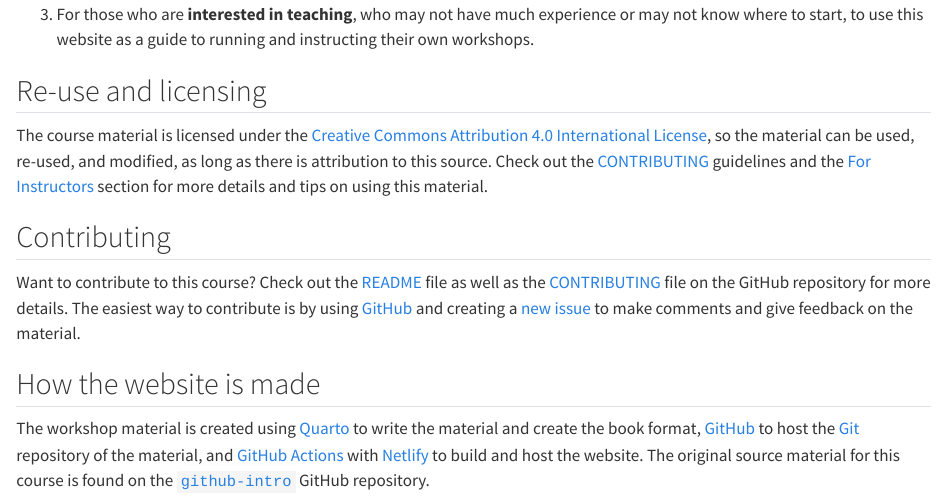
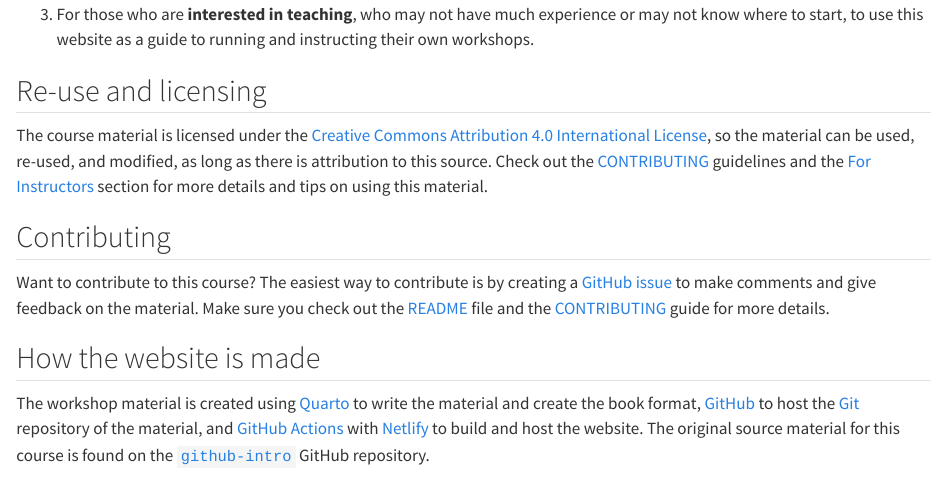
Before and after one commit to rostools/github-intro, a Quarto document (index.qmd): the page in a window 1100 px wide, from 550 px down. Rendered offline with R 4.5, knitr and Pandoc in place of Quarto, with nearby package versions; drawn as R Markdown's standard HTML page in place of the format the file asks for.

Commit message:
docs: :pencil2: proofreading clarifications
Co-authored-by: Signe Kirk Brødbæk <40836345+signekb@users.noreply.github.com>

```diff
--- a/index.qmd
+++ b/index.qmd
@@ -53,14 +53,14 @@ section for more details and tips on using this material.
 
 ## Contributing
 
-Want to contribute to this course? Check out the
+Want to contribute to this course? The easiest way to
+contribute is by creating a [GitHub
+issue](https://github.com/rostools/github-intro/issues/new) to make
+comments and give feedback on the material. Make sure you check out the
 [README](https://github.com/rostools/github-intro/blob/main/README.md)
-file as well as the
+file and the
 [CONTRIBUTING](https://github.com/rostools/github-intro/blob/main/CONTRIBUTING.md)
-file on the GitHub repository for more details. The easiest way to
-contribute is by using [GitHub](https://github.com/) and creating a [new
-issue](https://github.com/rostools/github-intro/issues/new) to make
-comments and give feedback on the material.
+guide for more details.
 
 ## How the website is made
 
```
Also changed, not shown: index.qmd (2 more changed lines).
